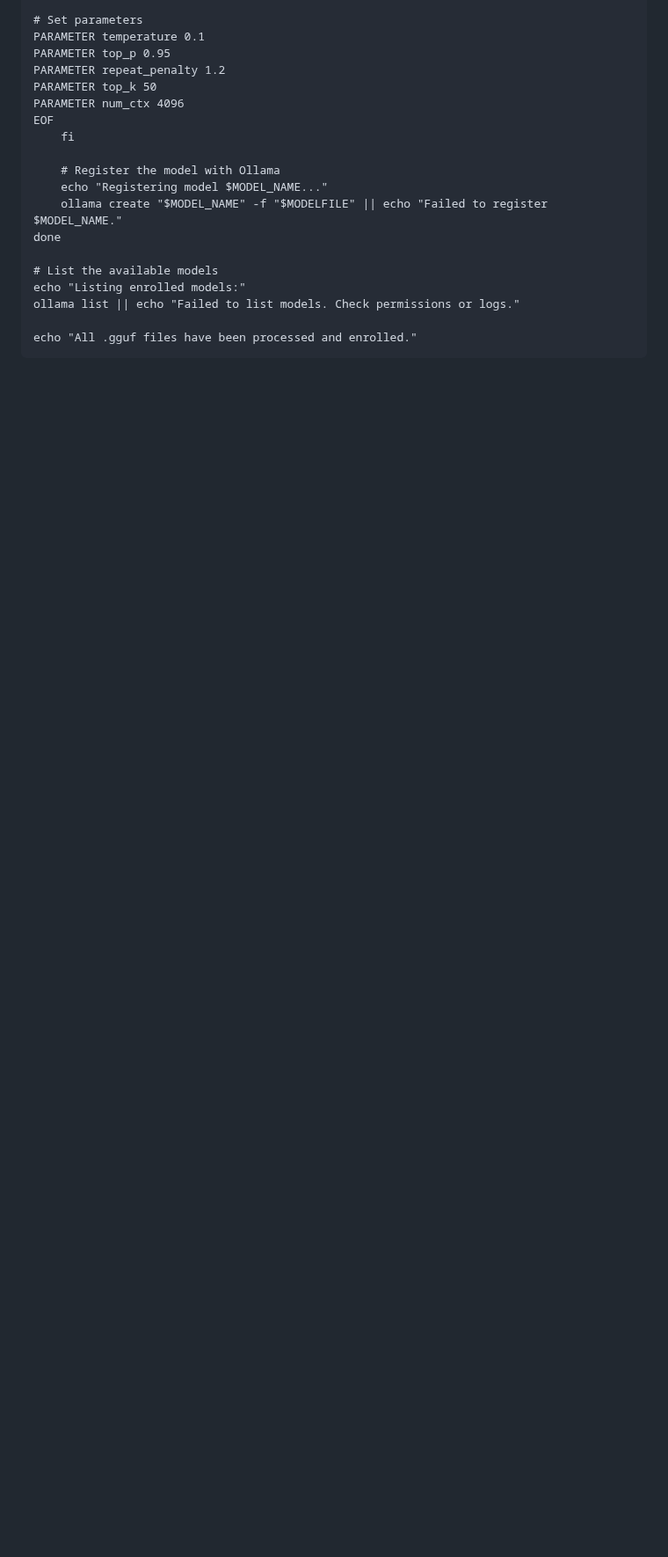
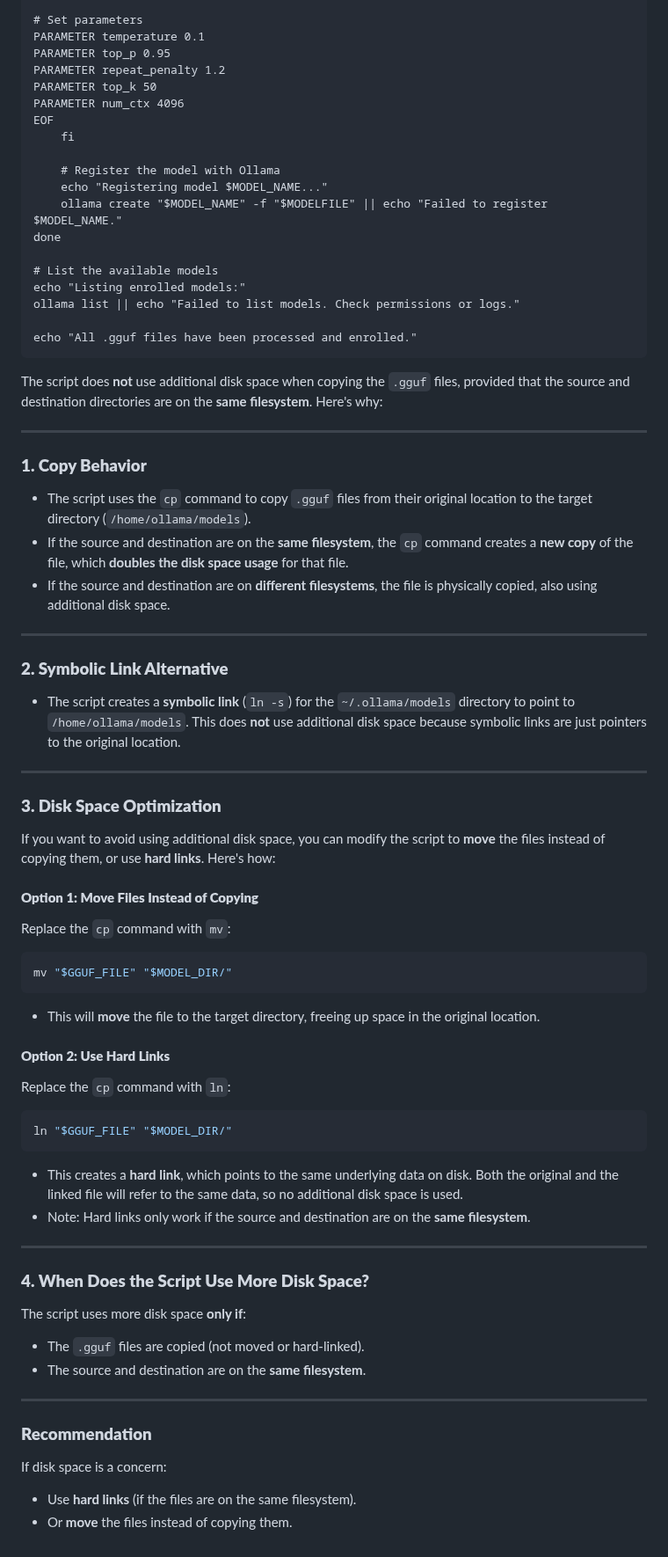
Before and after one commit to danindiana/python_GPT, a Markdown page: ollama_meta/model_enroller/readme.md, the part around the change. Shown at 88% size. Drawn GitHub-style; blank space fills up the shorter version.

````diff
--- a/ollama_meta/model_enroller/readme.md
+++ b/ollama_meta/model_enroller/readme.md
@@ -150,3 +150,50 @@ ollama list || echo "Failed to list models. Check permissions or logs."
 
 echo "All .gguf files have been processed and enrolled."
 ```
+The script does **not** use additional disk space when copying the `.gguf` files, provided that the source and destination directories are on the **same filesystem**. Here's why:
+
+---
+
+### **1. Copy Behavior**
+- The script uses the `cp` command to copy `.gguf` files from their original location to the target directory (`/home/ollama/models`).
+- If the source and destination are on the **same filesystem**, the `cp` command creates a **new copy** of the file, which **doubles the disk space usage** for that file.
+- If the source and destination are on **different filesystems**, the file is physically copied, also using additional disk space.
+
+---
+
+### **2. Symbolic Link Alternative**
+- The script creates a **symbolic link** (`ln -s`) for the `~/.ollama/models` directory to point to `/home/ollama/models`. This does **not** use additional disk space because symbolic links are just pointers to the original location.
+
+---
+
+### **3. Disk Space Optimization**
+If you want to avoid using additional disk space, you can modify the script to **move** the files instead of copying them, or use **hard links**. Here's how:
+
+#### **Option 1: Move Files Instead of Copying**
+Replace the `cp` command with `mv`:
+```bash
+mv "$GGUF_FILE" "$MODEL_DIR/"
+```
+- This will **move** the file to the target directory, freeing up space in the original location.
+
+#### **Option 2: Use Hard Links**
+Replace the `cp` command with `ln`:
+```bash
+ln "$GGUF_FILE" "$MODEL_DIR/"
+```
+- This creates a **hard link**, which points to the same underlying data on disk. Both the original and the linked file will refer to the same data, so no additional disk space is used.
+- Note: Hard links only work if the source and destination are on the **same filesystem**.
+
+---
+
+### **4. When Does the Script Use More Disk Space?**
+The script uses more disk space **only if**:
+- The `.gguf` files are copied (not moved or hard-linked).
+- The source and destination are on the **same filesystem**.
+
+---
+
+### **Recommendation**
+If disk space is a concern:
+- Use **hard links** (if the files are on the same filesystem).
+- Or **move** the files instead of copying them.
````
